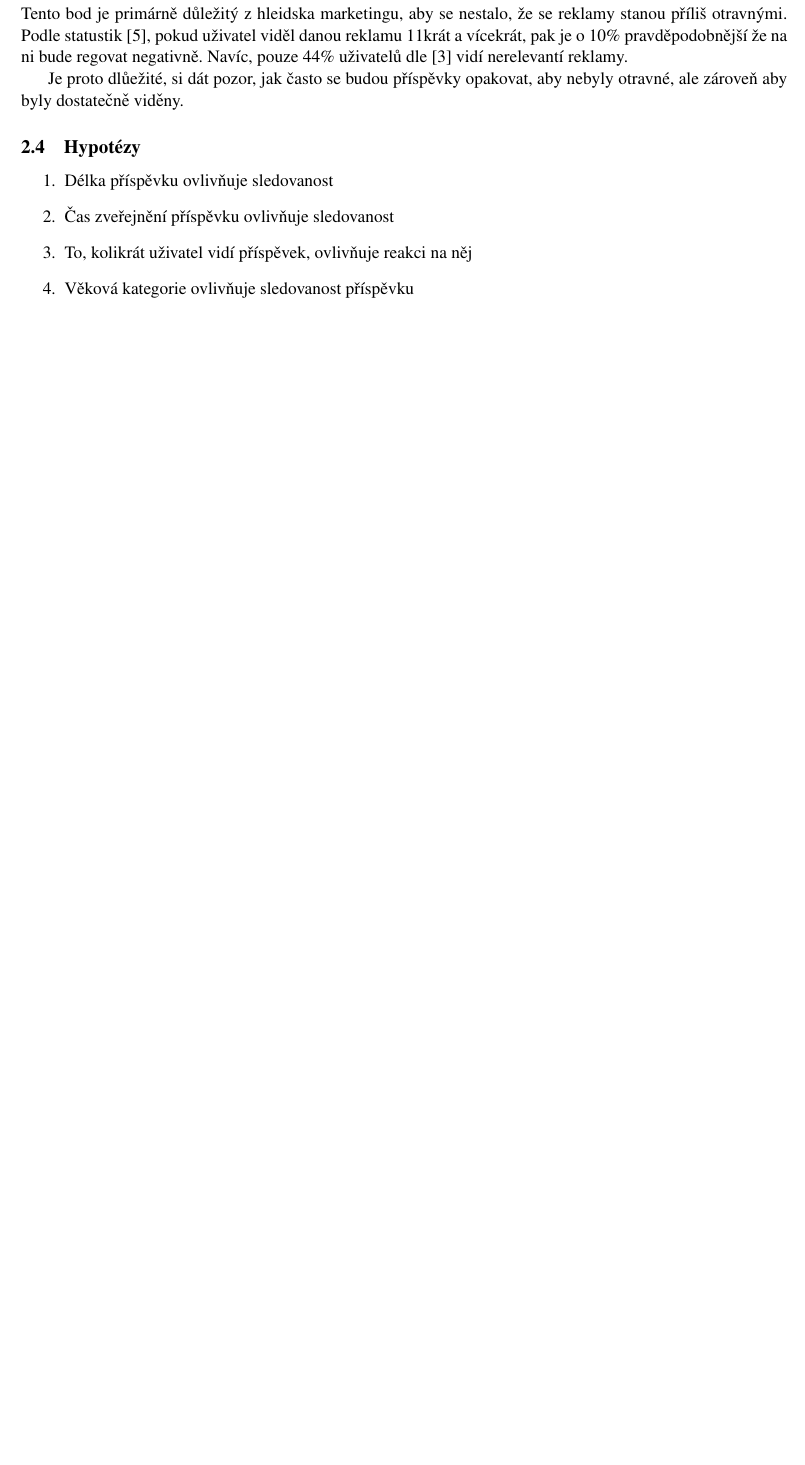
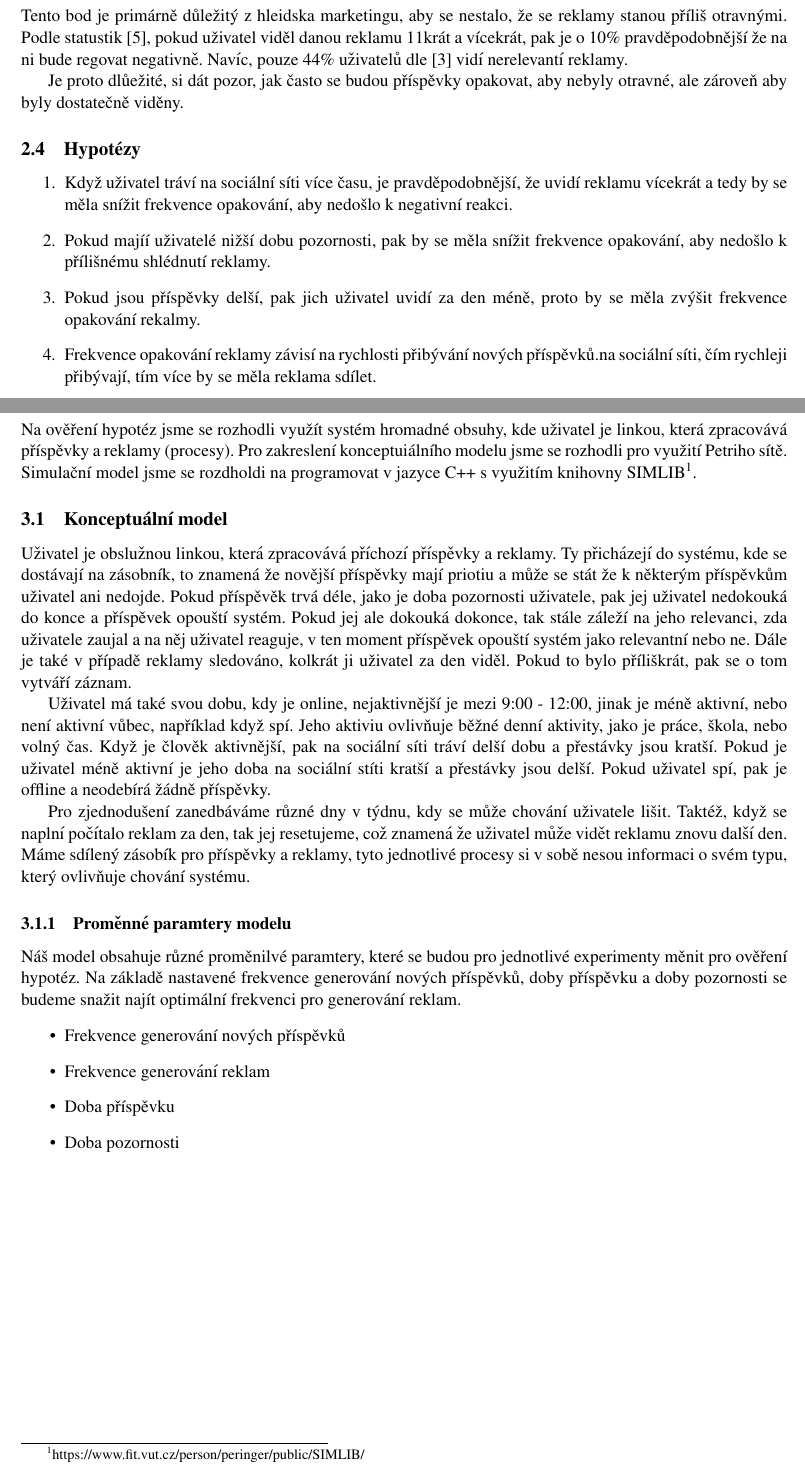
Before and after one commit to LukasKatona/ims-project, a LaTeX document (docs/doc.tex): part of page 3 of 5 before the commit and two parts of pages 3 and 4 of 6 after it, the two joined at a grey line, cut so that both start at the same text, the shorter picture padded with empty space. Compiled offline with pdfLaTeX; a missing bibliography style is replaced by a similar one.

Commit message:
koncepce, fix hypotéz, reklamy

```diff
--- a/docs/doc.tex
+++ b/docs/doc.tex
@@ -1,6 +1,7 @@
 \documentclass[11pt, a4paper]{article}
 
 \usepackage[left=2cm,text={17cm, 24cm},top=3cm]{geometry}
+\usepackage[bottom]{footmisc}
 \usepackage{times}
 \usepackage[czech]{babel}
 \PassOptionsToPackage{hyphens}{url}\usepackage[hidelinks]{hyperref}
@@ -85,18 +87,11 @@ Navíc, pouze 44\% uživatelů dle \cite{SocialMediaAds-44} vidí nerelevantí r
 
 Je proto dlůežité, si dát pozor, jak často se budou příspěvky opakovat, aby nebyly otravné, ale zároveň aby byly dostatečně viděny.
 
-
-
-% čas zveřejění - kdy je nelepší zveřejnit příspěvek - čas a den
-% attention span - jaké věkové kategorie lidí mají jakou dobu pozornosti
-% jaká je pravděpodobnost že uživatel sdíli - engagement rate (share, like,...)
-% TODO aspon dva zdroje
-
 \subsection{Hypotézy}
 \begin{enumerate}
-    \item Délka příspěvku ovlivňuje sledovanost
-    \item Čas zveřejnění příspěvku ovlivňuje sledovanost
-    \item To, kolikrát uživatel vidí příspěvek, ovlivňuje reakci na něj
-    \item Věková kategorie ovlivňuje sledovanost příspěvku
+    \item Když uživatel tráví na sociální síti více času, je pravděpodobnější, že uvidí reklamu vícekrát a tedy by se měla snížit frekvence opakování, aby nedošlo k negativní reakci.
+    \item Pokud majíí uživatelé nižší dobu pozornosti, pak by se měla snížit frekvence opakování, aby nedošlo k přílišnému shlédnutí reklamy.
+    \item Pokud jsou příspěvky delší, pak jich uživatel uvidí za den méně, proto by se měla zvýšit frekvence opakování rekalmy.
+    \item Frekvence opakování reklamy závisí na rychlosti přibývání nových příspěvků.na sociální síti, čím rychleji přibývají, tím více by se měla reklama sdílet.
 \end{enumerate}
 
@@ -103,5 +99,34 @@ Je proto dlůežité, si dát pozor, jak často se budou příspěvky opakovat,
 \section{Koncepce, způsob řešení}
+Na ověření hypotéz jsme se rozhodli využít systém hromadné obsuhy, kde uživatel je linkou, která zpracovává příspěvky a reklamy (procesy).
+Pro zakreslení konceptuiálního modelu jsme se rozhodli pro využití Petriho sítě. Simulační model jsme se rozdholdi na programovat v jazyce C++ s využitím knihovny SIMLIB\footnote{\href{https://www.fit.vut.cz/person/peringer/public/SIMLIB/}{https://www.fit.vut.cz/person/peringer/public/SIMLIB/}}.
+\subsection{Konceptuální model}
+Uživatel je obslužnou linkou, která zpracovává příchozí příspěvky a reklamy. Ty přicházejí do systému, kde se dostávají na zásobník,
+to znamená že novější příspěvky mají priotiu a může se stát že k některým příspěvkům uživatel ani nedojde.
+Pokud příspěvěk trvá déle, jako je doba pozornosti uživatele, pak jej uživatel nedokouká do konce a příspěvek opouští systém.
+Pokud jej ale dokouká dokonce, tak stále záleží na jeho relevanci, zda uživatele zaujal a na něj uživatel reaguje, v ten moment příspěvek opouští systém jako relevantní nebo ne.
+Dále je také v případě reklamy sledováno, kolkrát ji uživatel za den viděl.
+Pokud to bylo příliškrát, pak se o tom vytváří záznam.
 
+Uživatel má také svou dobu, kdy je online, nejaktivnější je mezi 9:00 - 12:00, jinak je méně aktivní, nebo není aktivní vůbec, například když spí.
+Jeho aktiviu ovlivňuje běžné denní aktivity, jako je práce, škola, nebo volný čas. Když je člověk aktivnější, pak na sociální síti tráví delší dobu a přestávky jsou kratší.
+Pokud je uživatel méně aktivní je jeho doba na sociální stíti kratší a přestávky jsou delší. Pokud uživatel spí, pak je offline a neodebírá žádně příspěvky.
+
+Pro zjednodušení zanedbáváme různé dny v týdnu, kdy se může chování uživatele lišit. Taktéž, když se naplní počítalo reklam za den, tak jej resetujeme,
+což znamená že uživatel může vidět reklamu znovu další den.
+%V našem modelu existuje pouze jeden zásobník pro příspěvky, který je sdílený.
+Máme sdílený zásobík pro příspěvky a reklamy, tyto jednotlivé procesy si v sobě nesou informaci o svém typu, který ovlivňuje chování systému.
+
+\subsubsection{Proměnné paramtery modelu}
+Náš model obsahuje různé proměnilvé paramtery, které se budou pro jednotlivé experimenty měnit pro ověření hypotéz.
+Na základě nastavené frekvence generování nových příspěvků, doby příspěvku a doby pozornosti se budeme snažit najít optimální frekvenci pro generování reklam.
+\begin{itemize}
+    \item Frekvence generování nových příspěvků
+    \item Frekvence generování reklam
+    \item Doba příspěvku
+    \item Doba pozornosti
+\end{itemize}
+
+\subsubsection{Petriho síť}
 \vspace{1em}
 \includegraphics[width=\linewidth]{petri-net.png}
 \vspace{1em}
```
Also changed, not shown: docs/doc.tex (26 more changed lines).
